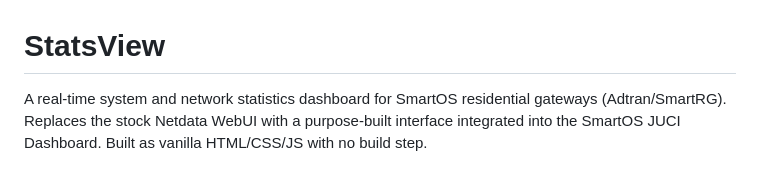
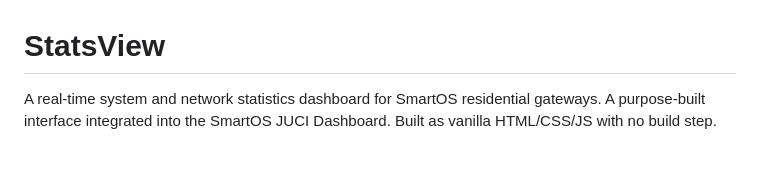
Before and after one commit to dlac101/StatsView, a Markdown page: README.md, the part around the change. Rendered like a GitHub page.

```diff
--- a/README.md
+++ b/README.md
@@ -1,6 +1,6 @@
 # StatsView
 
-A real-time system and network statistics dashboard for SmartOS residential gateways (Adtran/SmartRG). Replaces the stock Netdata WebUI with a purpose-built interface integrated into the SmartOS JUCI Dashboard. Built as vanilla HTML/CSS/JS with no build step.
+A real-time system and network statistics dashboard for SmartOS residential gateways. A purpose-built interface integrated into the SmartOS JUCI Dashboard. Built as vanilla HTML/CSS/JS with no build step.
 
 ![StatsView Advanced](screenshots/statsview-advanced.png)
 
```
